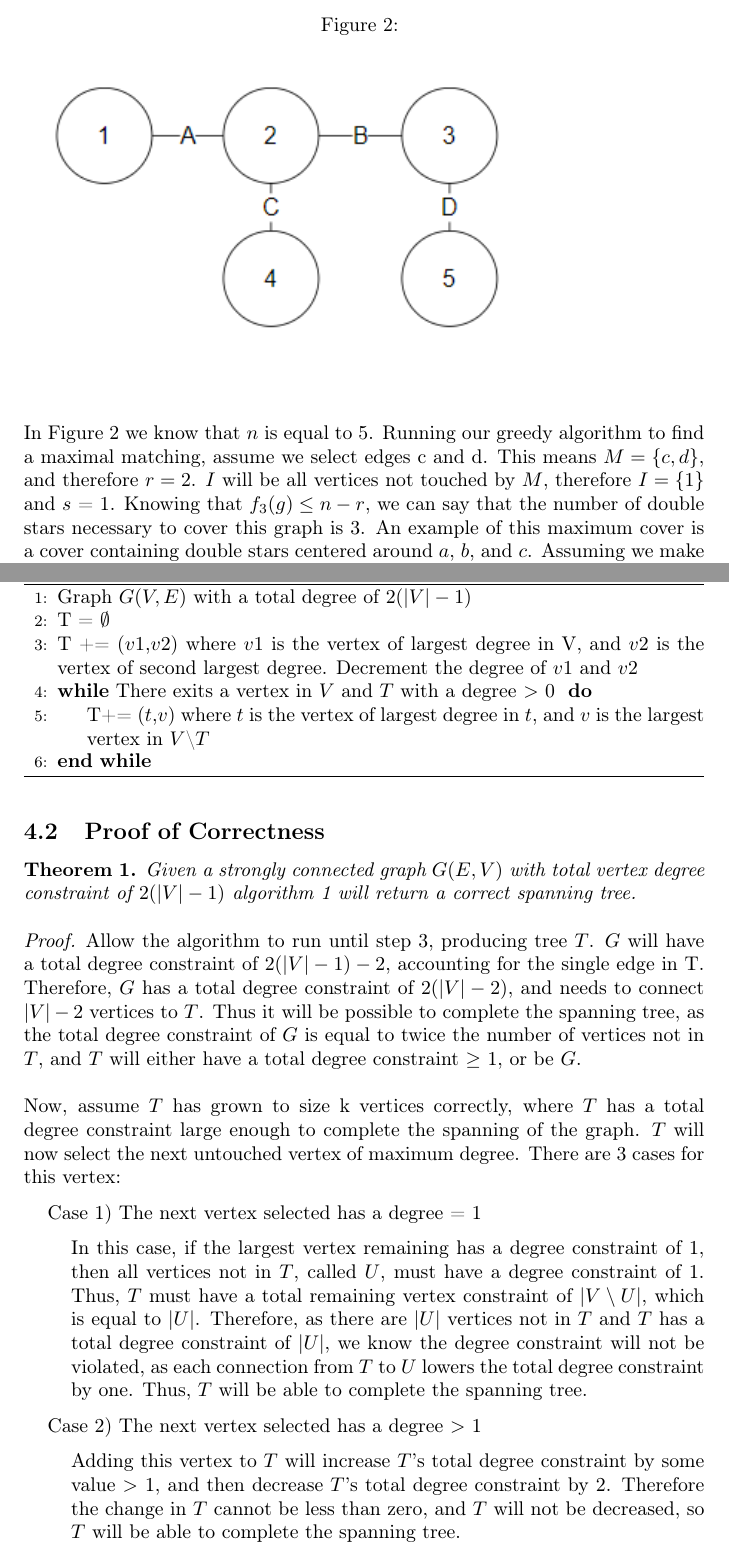
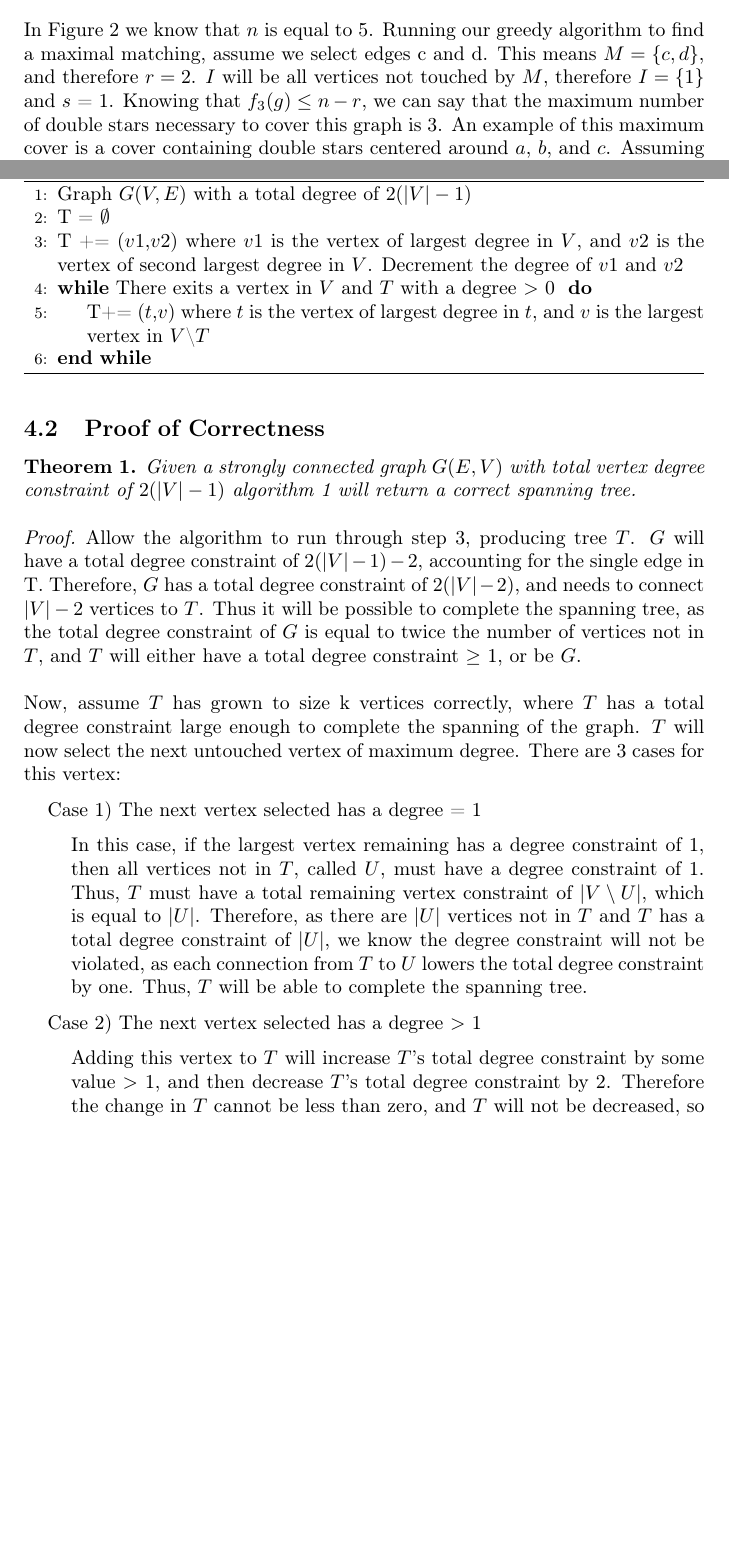
Before and after one commit to samuelbchase/SeniorProject, a LaTeX document (SeniorProject.tex): two parts of pages 4 and 8 of 10, joined at a grey line, cut at the place of the change, the shorter picture padded with empty space. Compiled offline with pdfLaTeX.

Commit message:
Final Version

```diff
--- a/SeniorProject.tex
+++ b/SeniorProject.tex
@@ -67,7 +67,7 @@ sorting=ynt,
 				\caption{}
 				\includegraphics{Figure2}
 			\end{figure}
-			In Figure 2 we know that $n$ is equal to 5. Running our greedy algorithm to find a maximal matching, assume we select edges c and d. This means $M = \{c,d\}$, and therefore $r = 2$. $I$ will be all vertices not touched by $M$, therefore $I = \{1\}$ and $s$ = 1. Knowing that $f_{3}(g) \leq n-r$, we can say that the  number of double stars necessary to cover this graph is 3. An example of this maximum cover is a cover containing double stars centered around $a$, $b$, and $c$. Assuming we make the odd choice of selecting $a$ and $c$ to be the centers of our first two double stars, we notice that if we add either $b$ or $d$ we will have a full cover. Although this is something our algorithm would never provide as a $M$ (as our algorithm only seeks a maximal matching, therefore both $a$ and $c$ will never be selected), this does show a theoretical maximum size for the vertex cover. It is simply impossible to increase the maximum size, knowing that no matter which edges we choose we will cover the graph in at most 3 double stars.
+			In Figure 2 we know that $n$ is equal to 5. Running our greedy algorithm to find a maximal matching, assume we select edges c and d. This means $M = \{c,d\}$, and therefore $r = 2$. $I$ will be all vertices not touched by $M$, therefore $I = \{1\}$ and $s$ = 1. Knowing that $f_{3}(g) \leq n-r$, we can say that the maximum number of double stars necessary to cover this graph is 3. An example of this maximum cover is a cover containing double stars centered around $a$, $b$, and $c$. Assuming we make the odd choice of selecting $a$ and $c$ to be the centers of our first two double stars, we notice that if we add either $b$ or $d$ we will have a full cover. Although this is something our algorithm would never provide as a $M$ (as our algorithm only seeks a maximal matching, therefore both $a$ and $c$ will never be selected), this does show a theoretical maximum size for the vertex cover. It is simply impossible to increase the maximum size, knowing that no matter which edges we choose we will cover the graph in at most 3 double stars.
 
 	\section{Determining subgraphs of maximum edges on degree constrained graphs \\ {\small Based on "Another look the the degree constrained subgraph problem" by Yossi Shiloach \cite{2}}  }
 	\subsection{Algorithm Overview}
@@ -119,7 +119,7 @@ sorting=ynt,
 		\begin{algorithmic}[1]
 			\State Graph $G(V,E)$ with a total degree of $2(|V|-1)$
 			\State T = $\emptyset$
-			\State T += ($v1$,$v2$) where $v1$ is the vertex of largest degree in V, and $v2$ is the vertex of second largest degree. Decrement the degree of $v1$ and $v2$
+			\State T += ($v1$,$v2$) where $v1$ is the vertex of largest degree in $V$, and $v2$ is the vertex of second largest degree in $V$. Decrement the degree of $v1$ and $v2$
 			\While{There exits a vertex in $V$ and $T$ with a degree $>$ 0 }
 			\State \parbox[t]{\dimexpr\linewidth-\algorithmicindent}{T+= ($t$,$v$) where $t$ is the vertex of largest degree in $t$, and $v$ is the largest vertex in $V$\textbackslash$T$\strut}
 			\EndWhile
@@ -132,7 +132,7 @@ sorting=ynt,
 	\end{theorem}
 
 	\begin{proof}
-		Allow the algorithm to run until step 3, producing tree $T$. $G$ will have a total degree constraint of $2(|V|-1)-2$, accounting for the single edge in T. Therefore, $G$ has a total degree constraint of $2(|V|-2)$, and needs to connect $|V|-2$ vertices to $T$. Thus it will be possible to complete the spanning tree, as the total degree constraint of $G$ is equal to twice the number of vertices not in $T$, and $T$ will either have a total degree constraint $\geq$ 1, or be $G$.
+		Allow the algorithm to run through step 3, producing tree $T$. $G$ will have a total degree constraint of $2(|V|-1)-2$, accounting for the single edge in T. Therefore, $G$ has a total degree constraint of $2(|V|-2)$, and needs to connect $|V|-2$ vertices to $T$. Thus it will be possible to complete the spanning tree, as the total degree constraint of $G$ is equal to twice the number of vertices not in $T$, and $T$ will either have a total degree constraint $\geq$ 1, or be $G$.
 		\\
 		\\
 		Now, assume $T$ has grown to size k vertices correctly, where $T$ has a total degree constraint large enough to complete the spanning of the graph. $T$ will now select the next untouched vertex of maximum degree. There are 3 cases for this vertex:
```
Also changed, not shown: SeniorProject.pdf, images/Figure4.png, images/Figure5.png, SeniorProject.tex (10 more changed lines), 1 other file.
